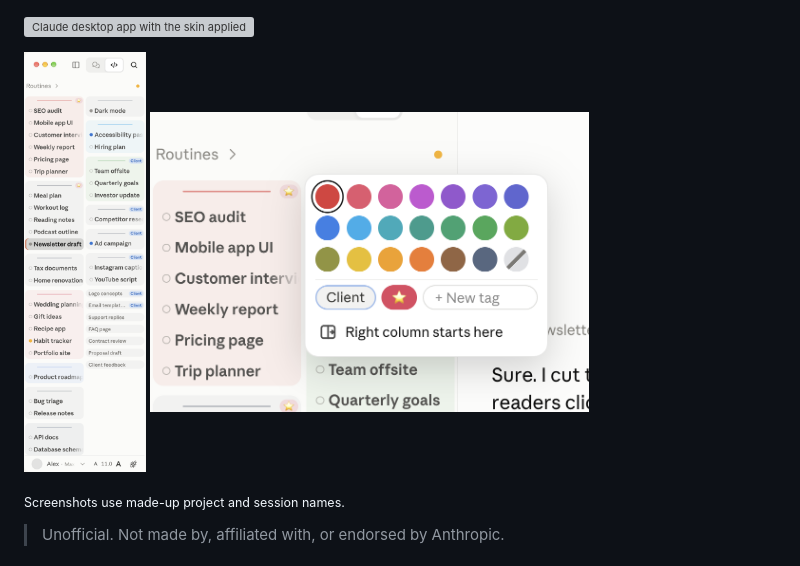
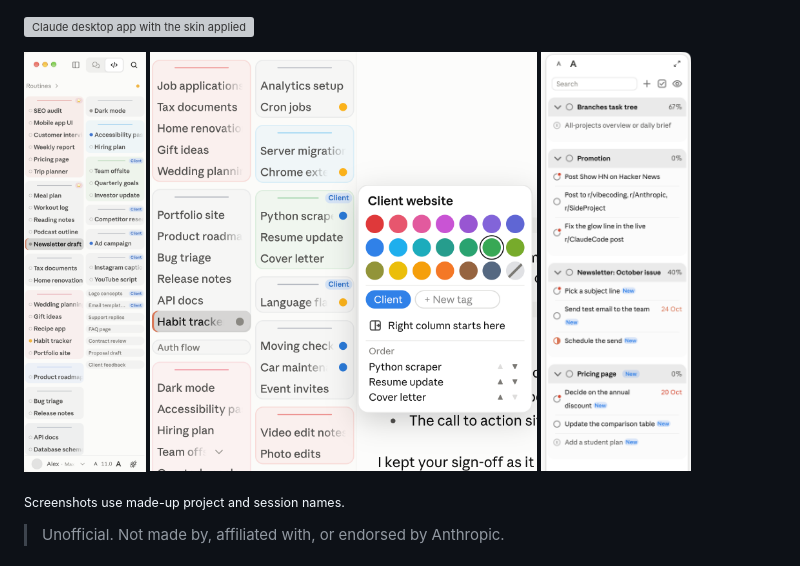
Before and after one commit to mohannad789/claude-desktop-skin, a Markdown page: README.md, the part around one of its changes. GitHub-like rendering; pictures changed too: screenshots/menu.png, screenshots/task-tree.png (added); grey boxes are pictures that could not be loaded.

Commit message:
New screenshots: overview with the task tree, colour and order menu, task tree close-up

```diff
--- a/README.md
+++ b/README.md
@@ -10,7 +10,8 @@ It is plain CSS and JavaScript that runs in the app's own developer console. Not
 
 <p>
   <img src="screenshots/sidebar.png" alt="The two-column sidebar with project colours and tags" height="420">
-  <img src="screenshots/menu.png" alt="The colour, tag and column menu" height="300">
+  <img src="screenshots/menu.png" alt="The colour, tag, column and session order menu" height="420">
+  <img src="screenshots/task-tree.png" alt="The Branches task tree beside the chat (a separate mod, not published yet)" height="420">
 </p>
 
 <sub>Screenshots use made-up project and session names.</sub>
```
Also changed, not shown: other parts of README.md (+1 -1 lines), 1 other file.
